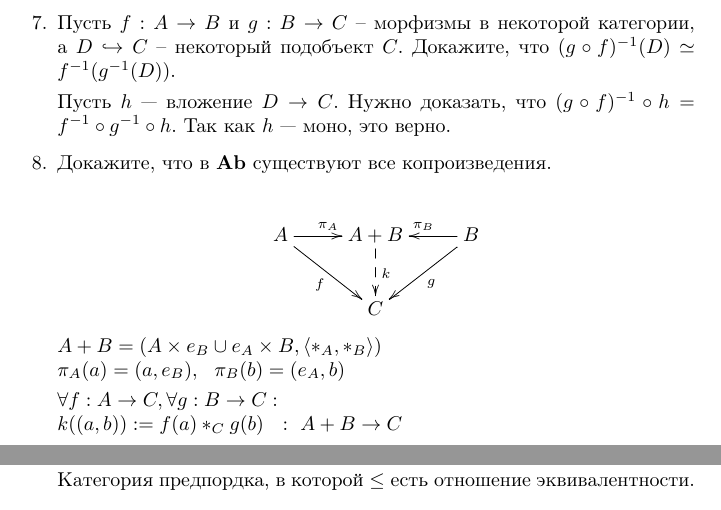
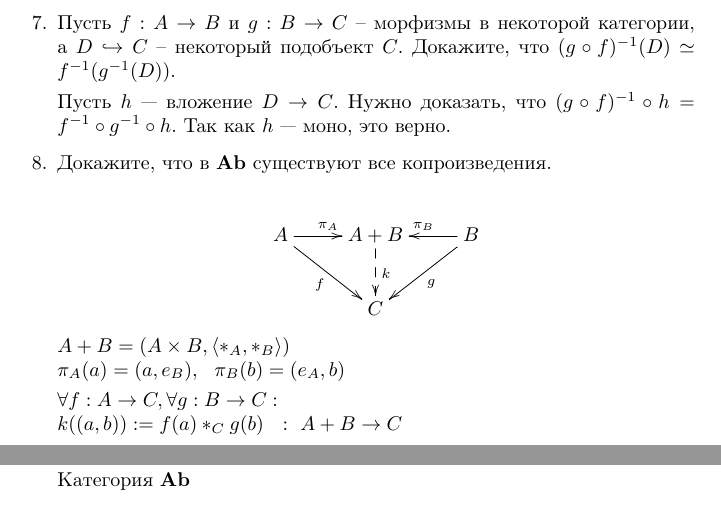
Before and after one commit to ZhekehZ/category-theory, a LaTeX problem sheet (homeworks/hw03.tex): two parts of pages 3 and 4 of 6, joined at a grey line, cut so that both start at the same text. Compiled offline with pdfLaTeX.

Commit message:
fix hw03 8, 9

```diff
--- a/homeworks/hw03.tex
+++ b/homeworks/hw03.tex
@@ -115,7 +115,7 @@ A \ar@{..>}[dr] \ar[ddr]_f \ar[rrd]^g & & & &\\
 A\ar[r]^{\pi_A} \ar[dr]_{f} & A+B \ar@{-->}[d]^k & B \ar[l]_{\pi_B} \ar[ld]^{g}\\
  & C&
 } \]
-$A+B = (A\times e_B \cup e_A\times B, \langle \ast_A, \ast_B\rangle)$\\
+$A+B = (A\times B, \langle \ast_A, \ast_B\rangle)$\\
 $\pi_A(a) = (a, e_B),~~\pi_B(b) = (e_A, b)$
 
 $\forall f : A \to C, \forall g : B \to C:$\\
@@ -130,7 +130,7 @@ $k' \circ \pi_B = g$\\
 
 \item Приведите нетривиальный пример категории, в которой для всех $A$ и $B$ существуют сумма и произведение и $A \amalg B \simeq A \times B$.
 
-Категория предпордка, в которой $\leq$ есть отношение эквивалентности.
+Категория $\Ab$
 
 \item Идемпотентный морфизм $h : B \to B$ является расщепленным, если существуют $f : A \to B$ и $g : B \to A$ такие, что $g \circ f = id_A$ и $f \circ g = h$.
 Докажите, что если в категории существуют коуравнители, то любой идемпотентный морфизм расщеплен.
```
Also changed, not shown: homeworks/hw03.pdf.
